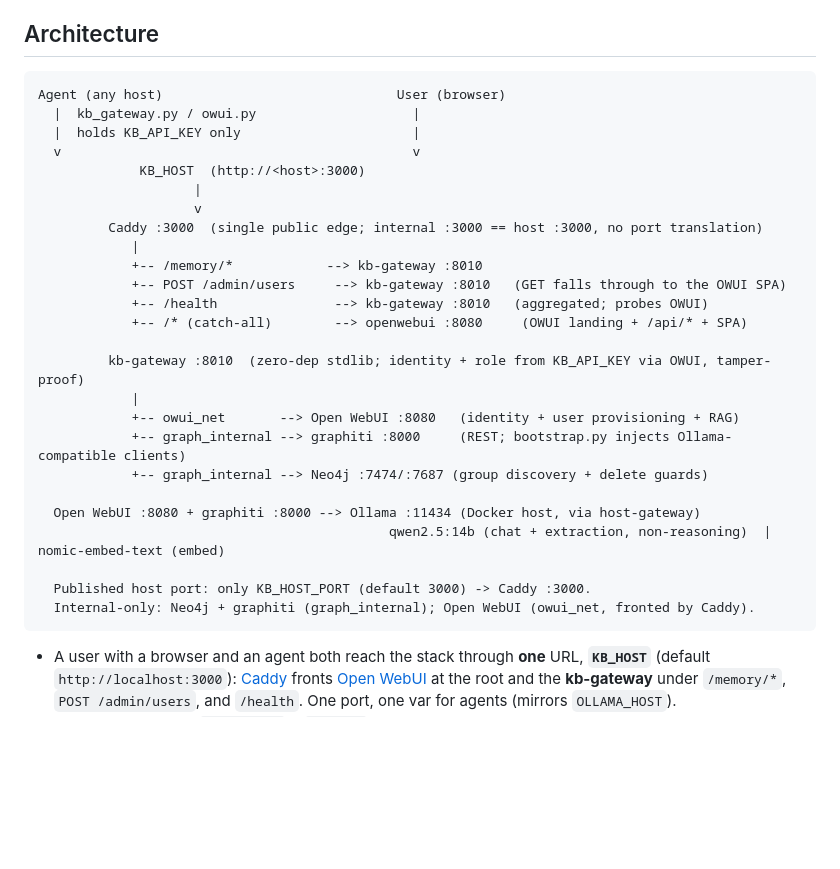
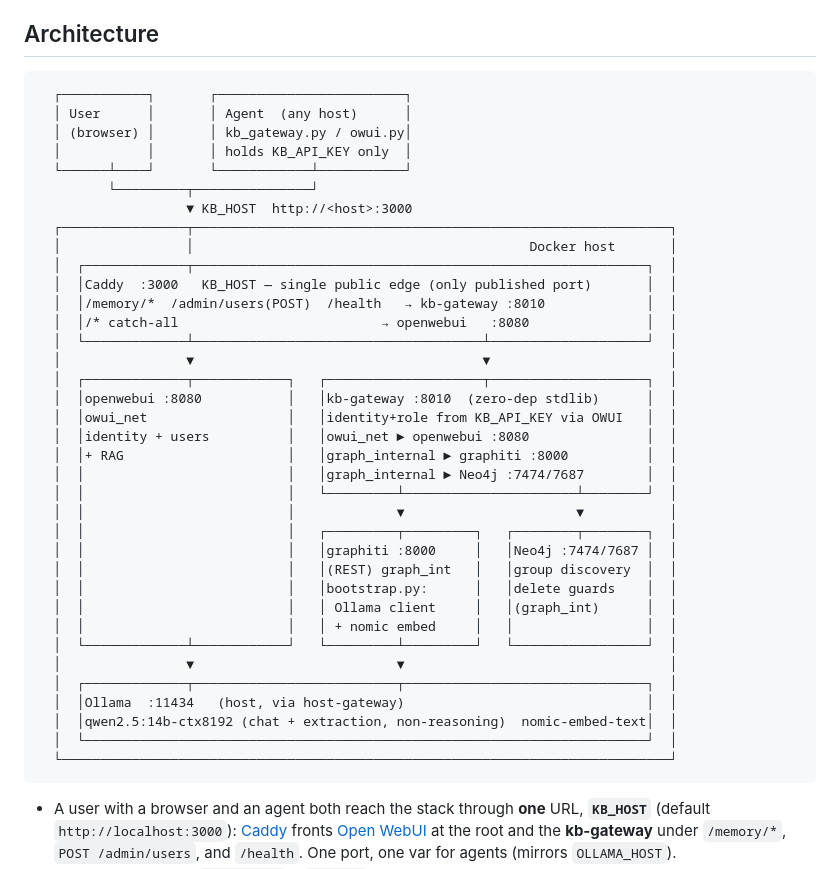
Before and after one commit to dkhokhlov/knowledge-base, a Markdown page: README.md, the part around the change. Rendered like a GitHub page; blank space fills up the shorter version.

Commit message:
README: redraw Architecture diagram as Unicode nested boxes
Replace the ASCII text-tree with a column-exact Unicode nested-box
diagram (outer Docker frame; side-by-side Caddy, openwebui/kb-gateway,
graphiti/Neo4j, Ollama). Generated by a column-placement render script
so every box wall aligns, then validated with the ASCII diagram
validator (1 block, 0 violations).

- Entry arrow crosses the outer frame: ▼ → outer-top ┬ → shaft through
  the "Docker host" label row → Caddy top ┬.
- openwebui is a tall left box alongside kb-gateway/graphiti/Neo4j;
  this hub layout avoids the free-vertical-shaft wall-drift the
  validator flags.
- Model label updated to the configured ctx-baked variant
  qwen2.5:14b-ctx8192 (not the stock qwen2.5:14b).

````diff
--- a/README.md
+++ b/README.md
@@ -43,31 +43,42 @@ Sub-documents:
 ## Architecture
 
 ```
-Agent (any host)                              User (browser)
-  |  kb_gateway.py / owui.py                    |
-  |  holds KB_API_KEY only                      |
-  v                                             v
-             KB_HOST  (http://<host>:3000)
-                    |
-                    v
-         Caddy :3000  (single public edge; internal :3000 == host :3000, no port translation)
-            |
-            +-- /memory/*            --> kb-gateway :8010
-            +-- POST /admin/users     --> kb-gateway :8010   (GET falls through to the OWUI SPA)
-            +-- /health               --> kb-gateway :8010   (aggregated; probes OWUI)
-            +-- /* (catch-all)        --> openwebui :8080     (OWUI landing + /api/* + SPA)
-
-         kb-gateway :8010  (zero-dep stdlib; identity + role from KB_API_KEY via OWUI, tamper-proof)
-            |
-            +-- owui_net       --> Open WebUI :8080   (identity + user provisioning + RAG)
-            +-- graph_internal --> graphiti :8000     (REST; bootstrap.py injects Ollama-compatible clients)
-            +-- graph_internal --> Neo4j :7474/:7687 (group discovery + delete guards)
-
-  Open WebUI :8080 + graphiti :8000 --> Ollama :11434 (Docker host, via host-gateway)
-                                             qwen2.5:14b (chat + extraction, non-reasoning)  |  nomic-embed-text (embed)
-
-  Published host port: only KB_HOST_PORT (default 3000) -> Caddy :3000.
-  Internal-only: Neo4j + graphiti (graph_internal); Open WebUI (owui_net, fronted by Caddy).
+  ┌───────────┐       ┌────────────────────────┐
+  │ User      │       │ Agent  (any host)      │
+  │ (browser) │       │ kb_gateway.py / owui.py│
+  │           │       │ holds KB_API_KEY only  │
+  └──────┴────┘       └────────────┴───────────┘
+         └─────────┬───────────────┘
+                   ▼ KB_HOST  http://<host>:3000
+  ┌────────────────┬─────────────────────────────────────────────────────────────┐
+  │                │                                           Docker host       │
+  │  ┌─────────────┬──────────────────────────────────────────────────────────┐  │
+  │  │Caddy  :3000   KB_HOST — single public edge (only published port)       │  │
+  │  │/memory/*  /admin/users(POST)  /health   → kb-gateway :8010             │  │
+  │  │/* catch-all                          → openwebui   :8080               │  │
+  │  └─────────────┴─────────────────────────────────────┴────────────────────┘  │
+  │                ▼                                     ▼                       │
+  │  ┌─────────────┬────────────┐   ┌────────────────────┬────────────────────┐  │
+  │  │openwebui :8080           │   │kb-gateway :8010  (zero-dep stdlib)      │  │
+  │  │owui_net                  │   │identity+role from KB_API_KEY via OWUI   │  │
+  │  │identity + users          │   │owui_net ► openwebui :8080               │  │
+  │  │+ RAG                     │   │graph_internal ► graphiti :8000          │  │
+  │  │                          │   │graph_internal ► Neo4j :7474/7687        │  │
+  │  │                          │   └─────────┴──────────────────────┴────────┘  │
+  │  │                          │             ▼                      ▼           │
+  │  │                          │   ┌─────────┬─────────┐   ┌────────┬────────┐  │
+  │  │                          │   │graphiti :8000     │   │Neo4j :7474/7687 │  │
+  │  │                          │   │(REST) graph_int   │   │group discovery  │  │
+  │  │                          │   │bootstrap.py:      │   │delete guards    │  │
+  │  │                          │   │ Ollama client     │   │(graph_int)      │  │
+  │  │                          │   │ + nomic embed     │   │                 │  │
+  │  └─────────────┴────────────┘   └─────────┴─────────┘   └─────────────────┘  │
+  │                ▼                          ▼                                  │
+  │  ┌─────────────┬──────────────────────────┬───────────────────────────────┐  │
+  │  │Ollama  :11434   (host, via host-gateway)                               │  │
+  │  │qwen2.5:14b-ctx8192 (chat + extraction, non-reasoning)  nomic-embed-text│  │
+  │  └────────────────────────────────────────────────────────────────────────┘  │
+  └──────────────────────────────────────────────────────────────────────────────┘
 ```
 
 - A user with a browser and an agent both reach the stack through **one** URL, **`KB_HOST`** (default `http://localhost:3000`): [Caddy][caddy] fronts [Open WebUI][open-webui] at the root and the **kb-gateway** under `/memory/*`, `POST /admin/users`, and `/health`. One port, one var for agents (mirrors `OLLAMA_HOST`).
````
